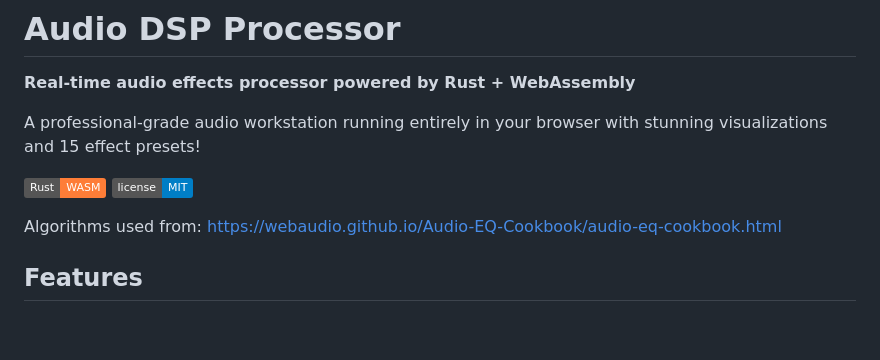
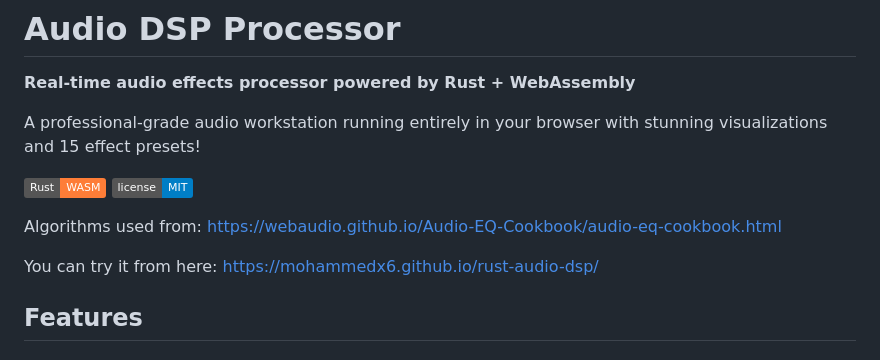
Before and after one commit to mohammedX6/rust-audio-dsp, a Markdown page: README.md, the part around the change. GitHub-like rendering; badges without logos; blank space fills up the shorter version.

Commit message:
Add link to live demo in README

```diff
--- a/README.md
+++ b/README.md
@@ -10,6 +10,7 @@ A professional-grade audio workstation running entirely in your browser with stu
 
 Algorithms used from: https://webaudio.github.io/Audio-EQ-Cookbook/audio-eq-cookbook.html
 
+You can try it from here: https://mohammedx6.github.io/rust-audio-dsp/
 
 ## Features
 
```
